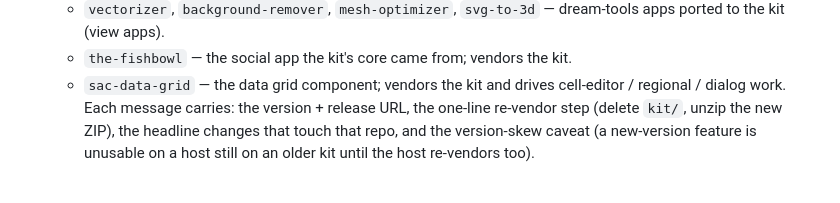
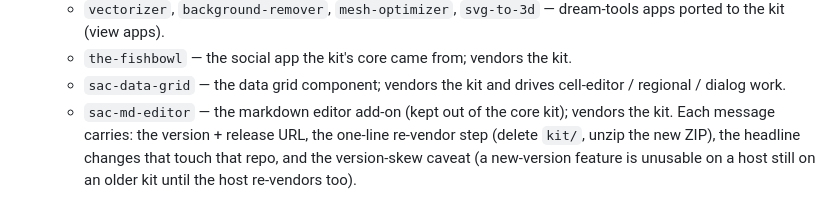
Before and after one commit to SACRVM/sacrvm-appkit, a Markdown page: .claude/commands/release.md, the part around the change. GitHub-like rendering.

Commit message:
Add sac-md-editor to the release consumer list
Co-Authored-By: Claude Opus 5.5 <noreply@anthropic.com>

```diff
--- a/.claude/commands/release.md
+++ b/.claude/commands/release.md
@@ -68,6 +68,7 @@ Follow these steps exactly:
    - `the-fishbowl` — the social app the kit's core came from; vendors the kit.
    - `sac-data-grid` — the data grid component; vendors the kit and drives cell-editor /
      regional / dialog work.
+   - `sac-md-editor` — the markdown editor add-on (kept out of the core kit); vendors the kit.
    Each message carries: the version + release URL, the one-line re-vendor step (delete
    `kit/`, unzip the new ZIP), the headline changes that touch that repo, and the
    version-skew caveat (a new-version feature is unusable on a host still on an older
```
